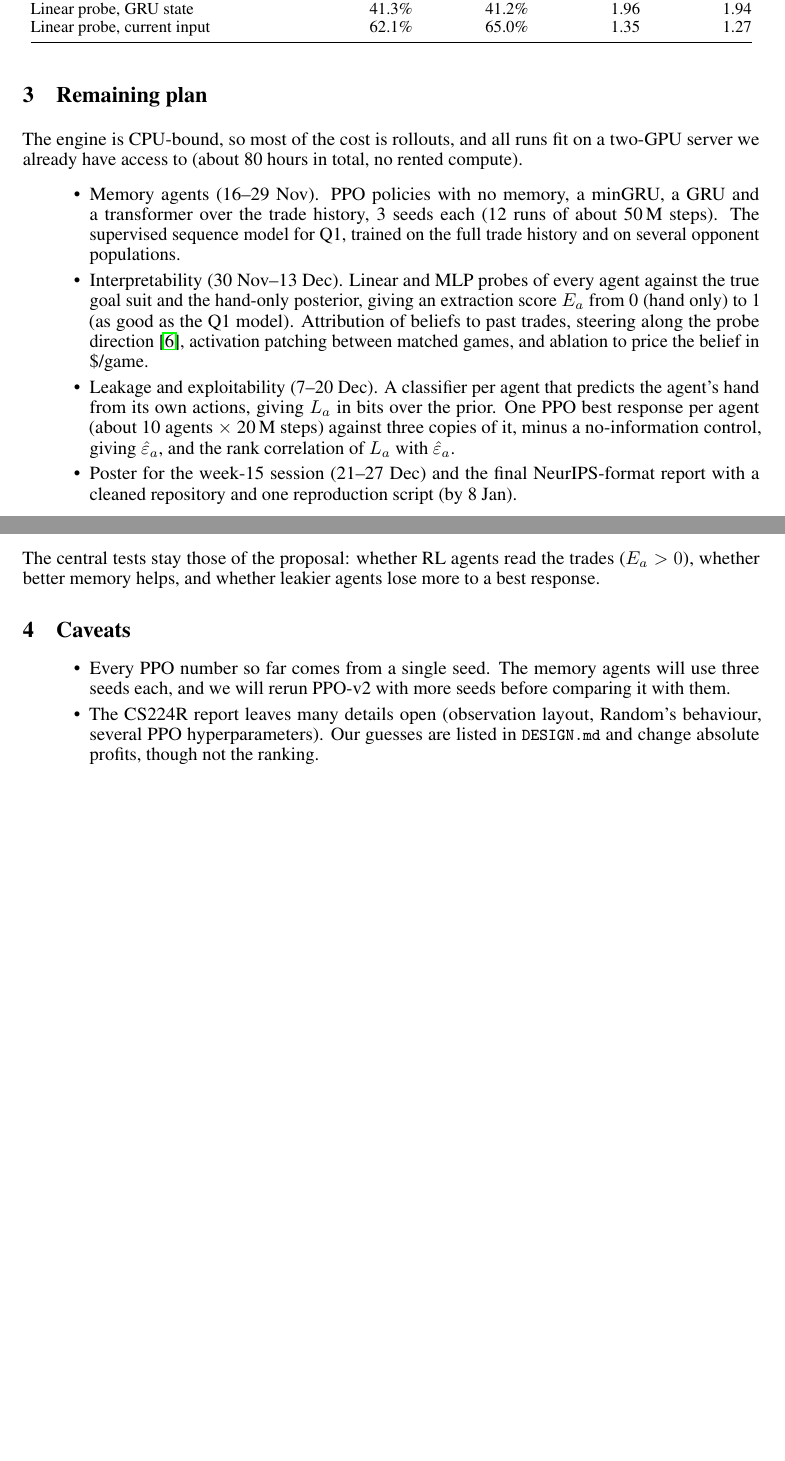
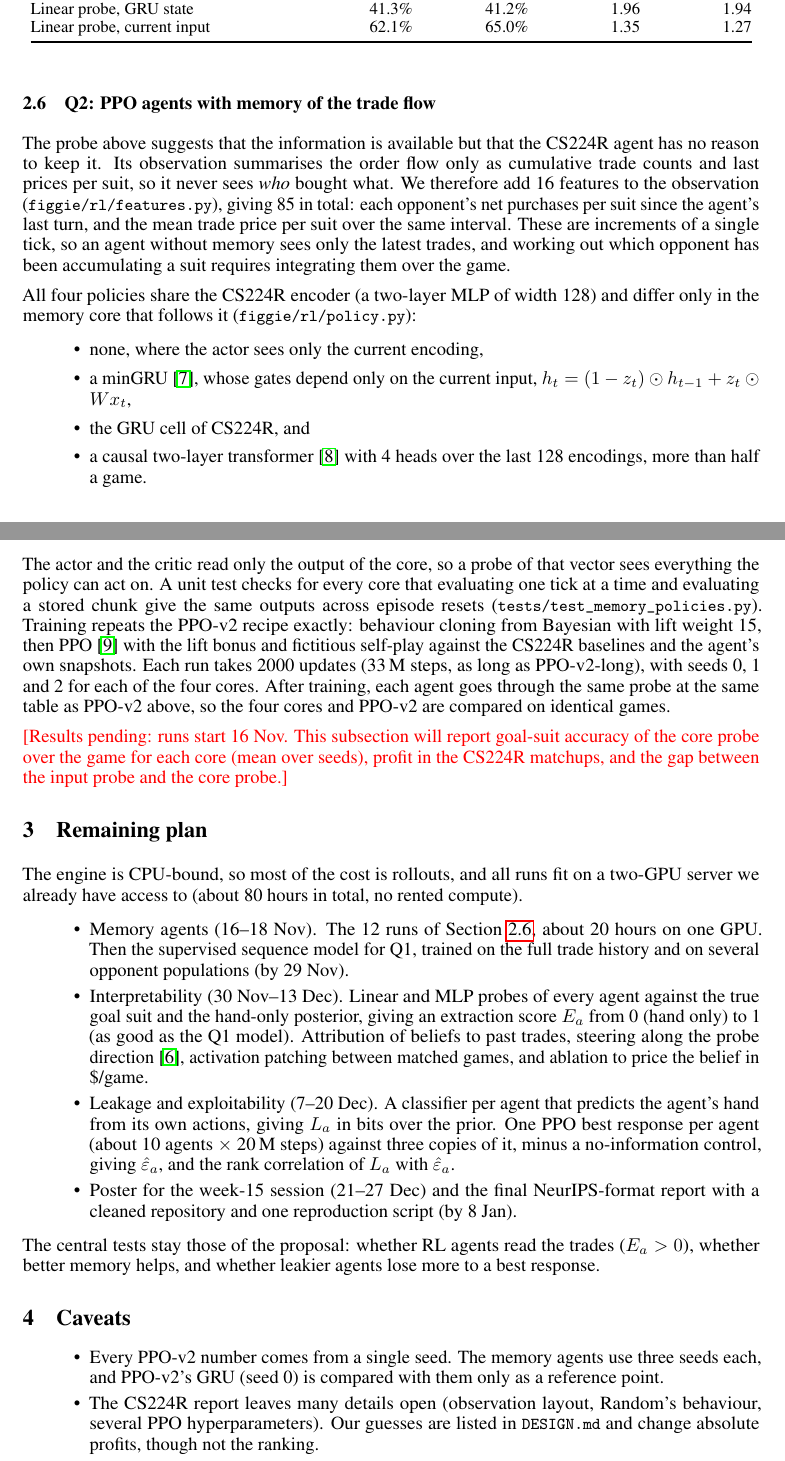
Before and after one commit to nicholaseruplarsen/figgie-rl, a LaTeX paper (proposals/figgie_midterm.tex): two parts of pages 4 and 5 of 5 before the commit and two parts of pages 4 and 5 of 6 after it, joined at a grey line, cut so that both start at the same text, the shorter picture padded with empty space. Compiled offline with pdfLaTeX.

Commit message:
Midterm report: memory-agent method section, updated plan

```diff
--- a/proposals/figgie_midterm.tex
+++ b/proposals/figgie_midterm.tex
@@ -186,10 +186,32 @@ Concatenating input and GRU state (62.8\%) does slightly worse than the input al
   \end{tabular}
 \end{table}
 
+\subsection{Q2: PPO agents with memory of the trade flow}
+\label{sec:memory}
+The probe above suggests that the information is available but that the CS224R agent has no reason to keep it.
+Its observation summarises the order flow only as cumulative trade counts and last prices per suit, so it never sees \emph{who} bought what.
+We therefore add 16 features to the observation (\file{figgie/rl/features.py}), giving 85 in total: each opponent's net purchases per suit since the agent's last turn, and the mean trade price per suit over the same interval.
+These are increments of a single tick, so an agent without memory sees only the latest trades, and working out which opponent has been accumulating a suit requires integrating them over the game.
+
+All four policies share the CS224R encoder (a two-layer MLP of width 128) and differ only in the memory core that follows it (\file{figgie/rl/policy.py}):
+\begin{itemize}
+  \item none, where the actor sees only the current encoding,
+  \item a minGRU~\cite{mingru}, whose gates depend only on the current input, $h_t=(1-z_t)\odot h_{t-1}+z_t\odot W x_t$,
+  \item the GRU cell of CS224R, and
+  \item a causal two-layer transformer~\cite{transformer} with 4 heads over the last 128 encodings, more than half a game.
+\end{itemize}
+The actor and the critic read only the output of the core, so a probe of that vector sees everything the policy can act on.
+A unit test checks for every core that evaluating one tick at a time and evaluating a stored chunk give the same outputs across episode resets (\file{tests/test\_memory\_policies.py}).
+Training repeats the PPO-v2 recipe exactly: behaviour cloning from Bayesian with lift weight 15, then PPO~\cite{ppo} with the lift bonus and fictitious self-play against the CS224R baselines and the agent's own snapshots.
+Each run takes 2000 updates (33\,M steps, as long as PPO-v2-long), with seeds 0, 1 and 2 for each of the four cores.
+After training, each agent goes through the same probe at the same table as PPO-v2 above, so the four cores and PPO-v2 are compared on identical games.
+
+\textcolor{red}{[Results pending: runs start 16 Nov. This subsection will report goal-suit accuracy of the core probe over the game for each core (mean over seeds), profit in the CS224R matchups, and the gap between the input probe and the core probe.]}
+
 \section{Remaining plan}
 The engine is CPU-bound, so most of the cost is rollouts, and all runs fit on a two-GPU server we already have access to (about 80 hours in total, no rented compute).
 \begin{itemize}
-  \item Memory agents (16--29 Nov). PPO policies with no memory, a minGRU, a GRU and a transformer over the trade history, 3 seeds each (12 runs of about 50\,M steps). The supervised sequence model for Q1, trained on the full trade history and on several opponent populations.
+  \item Memory agents (16--18 Nov). The 12 runs of Section~\ref{sec:memory}, about 20 hours on one GPU. Then the supervised sequence model for Q1, trained on the full trade history and on several opponent populations (by 29 Nov).
   \item Interpretability (30 Nov--13 Dec). Linear and MLP probes of every agent against the true goal suit and the hand-only posterior, giving an extraction score $E_a$ from 0 (hand only) to 1 (as good as the Q1 model). Attribution of beliefs to past trades, steering along the probe direction~\cite{actadd}, activation patching between matched games, and ablation to price the belief in \$/game.
   \item Leakage and exploitability (7--20 Dec). A classifier per agent that predicts the agent's hand from its own actions, giving $L_a$ in bits over the prior. One PPO best response per agent (about 10 agents $\times$ 20\,M steps) against three copies of it, minus a no-information control, giving $\hat\varepsilon_a$, and the rank correlation of $L_a$ with $\hat\varepsilon_a$.
   \item Poster for the week-15 session (21--27 Dec) and the final NeurIPS-format report with a cleaned repository and one reproduction script (by 8 Jan).
@@ -198,7 +220,7 @@ The central tests stay those of the proposal: whether RL agents read the trades
 
 \section{Caveats}
 \begin{itemize}
-  \item Every PPO number so far comes from a single seed. The memory agents will use three seeds each, and we will rerun PPO-v2 with more seeds before comparing it with them.
+  \item Every PPO-v2 number comes from a single seed. The memory agents use three seeds each, and PPO-v2's GRU (seed 0) is compared with them only as a reference point.
   \item The CS224R report leaves many details open (observation layout, Random's behaviour, several PPO hyperparameters). Our guesses are listed in \file{DESIGN.md} and change absolute profits, though not the ranking.
   \item Tournament numbers depend on the field and are not an equilibrium analysis. Exploitability has no closed form in four-player general-sum games, which is why Q3 uses learned best responses~\cite{timbers}.
   \item The Q1 result covers one table of heuristic agents. Revelation depends on who is trading, so the final measurement will be repeated per opponent population.
```
Also changed, not shown: proposals/figgie_midterm.pdf, proposals/figgie_midterm.tex (3 more changed lines).
